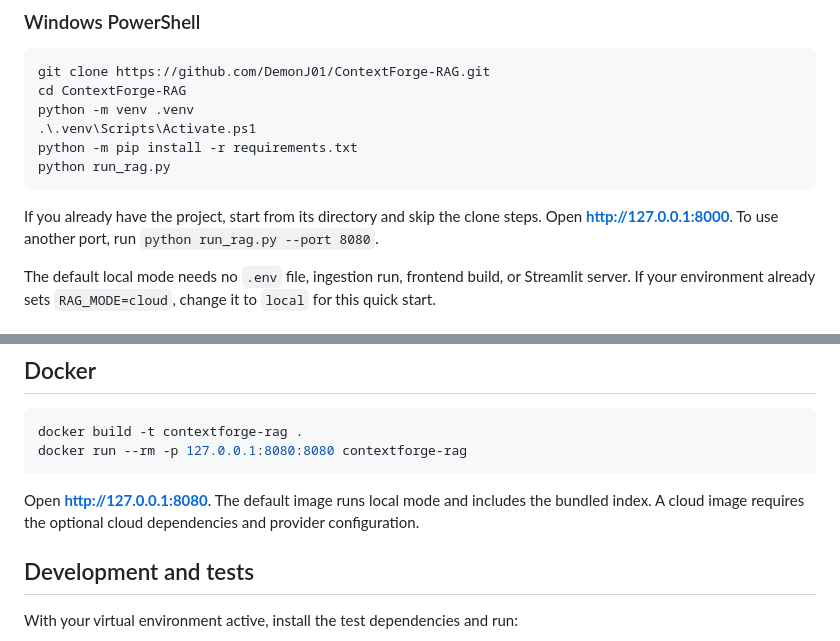
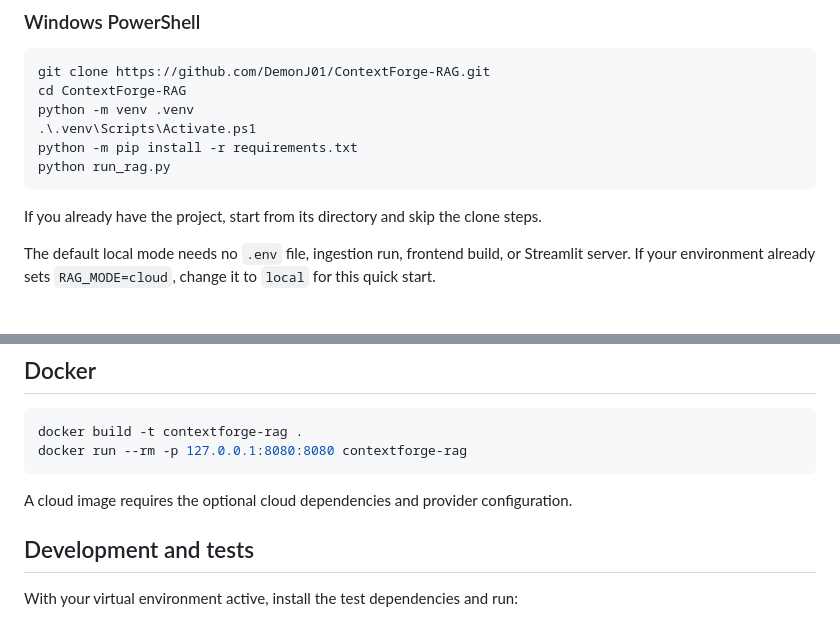
Before and after one commit to DemonJ01/ContextForge-RAG, a Markdown page: README.md, 2 parts joined by grey strips. Drawn GitHub-style.

Commit message:
Remove local URL notes from README

````diff
--- a/README.md
+++ b/README.md
@@ -45,7 +45,7 @@ python -m pip install -r requirements.txt
 python run_rag.py
 ```
 
-If you already have the project, start from its directory and skip the clone steps. Open **[http://127.0.0.1:8000](http://127.0.0.1:8000)**. To use another port, run `python run_rag.py --port 8080`.
+If you already have the project, start from its directory and skip the clone steps.
 
 The default local mode needs no `.env` file, ingestion run, frontend build, or Streamlit server. If your environment already sets `RAG_MODE=cloud`, change it to `local` for this quick start.
 
@@ -145,7 +145,7 @@ docker build -t contextforge-rag .
 docker run --rm -p 127.0.0.1:8080:8080 contextforge-rag
 ```
 
-Open **[http://127.0.0.1:8080](http://127.0.0.1:8080)**. The default image runs local mode and includes the bundled index. A cloud image requires the optional cloud dependencies and provider configuration.
+A cloud image requires the optional cloud dependencies and provider configuration.
 
 ## Development and tests
 
````
